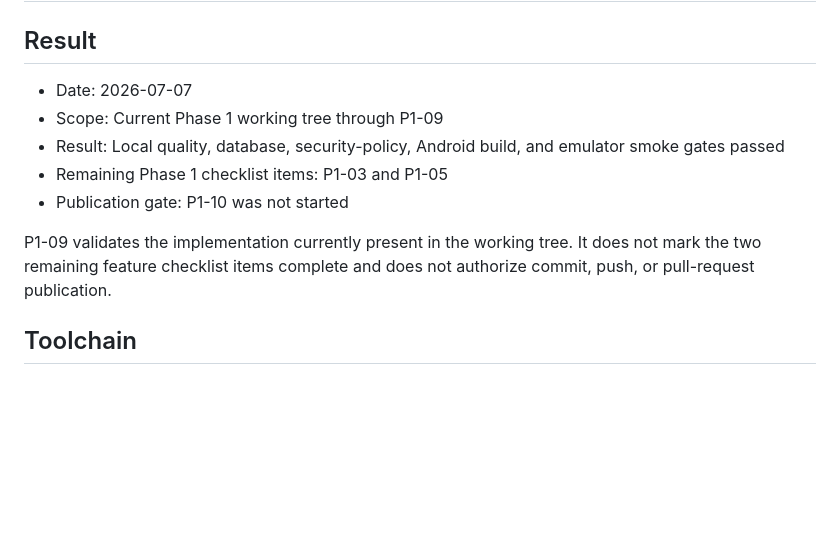
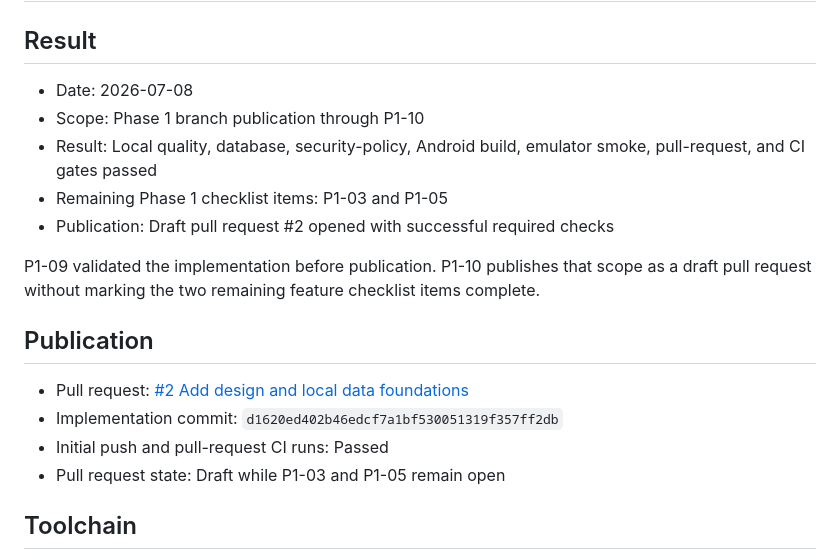
Before and after one commit to emir-ertunc/project-atlas, a Markdown page: docs/PHASE_1_VALIDATION.md, the part around the change. Drawn GitHub-style; blank space fills up the shorter version.

Commit message:
docs: record phase 1 publication

```diff
--- a/docs/PHASE_1_VALIDATION.md
+++ b/docs/PHASE_1_VALIDATION.md
@@ -2,16 +2,23 @@
 
 ## Result
 
-- Date: 2026-07-07
-- Scope: Current Phase 1 working tree through P1-09
-- Result: Local quality, database, security-policy, Android build, and emulator
-  smoke gates passed
+- Date: 2026-07-08
+- Scope: Phase 1 branch publication through P1-10
+- Result: Local quality, database, security-policy, Android build, emulator
+  smoke, pull-request, and CI gates passed
 - Remaining Phase 1 checklist items: P1-03 and P1-05
-- Publication gate: P1-10 was not started
+- Publication: Draft pull request #2 opened with successful required checks
 
-P1-09 validates the implementation currently present in the working tree. It
-does not mark the two remaining feature checklist items complete and does not
-authorize commit, push, or pull-request publication.
+P1-09 validated the implementation before publication. P1-10 publishes that
+scope as a draft pull request without marking the two remaining feature
+checklist items complete.
+
+## Publication
+
+- Pull request: [#2 Add design and local data foundations](https://github.com/emir-ertunc/project-atlas/pull/2)
+- Implementation commit: `d1620ed402b46edcf7a1bf530051319f357ff2db`
+- Initial push and pull-request CI runs: Passed
+- Pull request state: Draft while P1-03 and P1-05 remain open
 
 ## Toolchain
 
```
Also changed, not shown: docs/MASTER_PLAN.md (+1 -1 lines).
